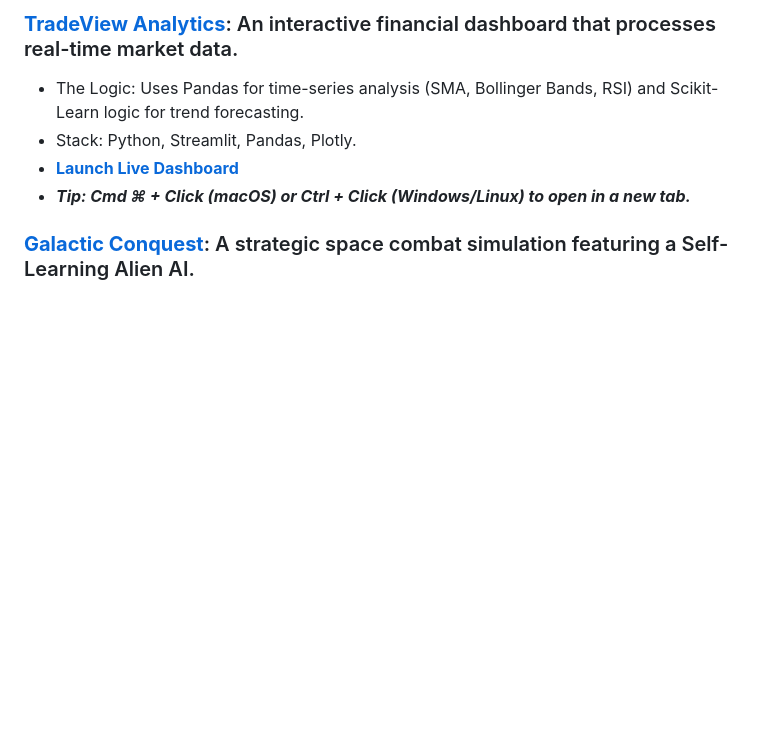
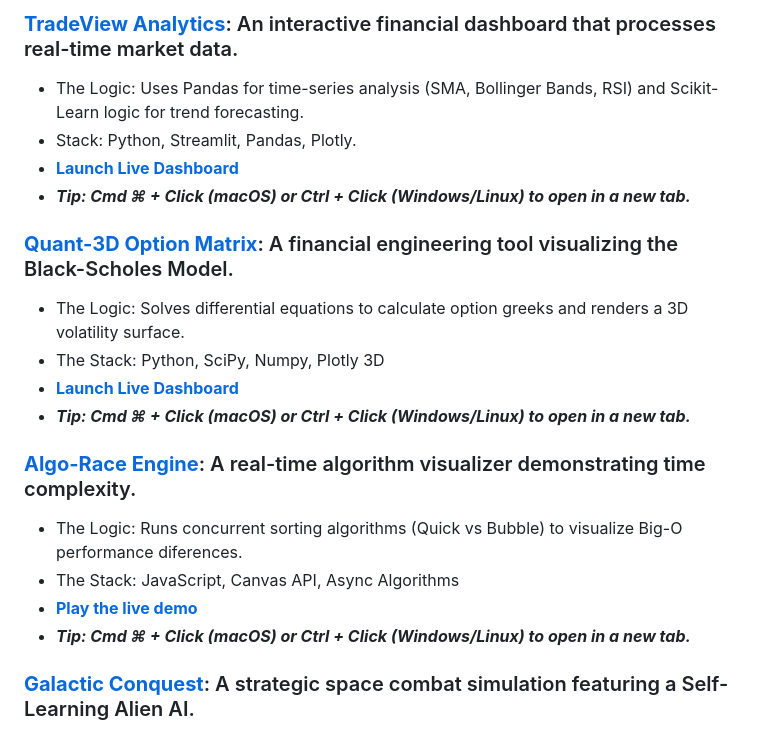
Before and after one commit to Lushosly/Lushosly, a Markdown page: README.md, the part around the change. GitHub-like rendering; blank space fills up the shorter version.

```diff
--- a/README.md
+++ b/README.md
@@ -18,6 +18,18 @@ I'm a Software Engineer with a B.Sc. in **Computer Science** and an **MBA in Fin
 - The Logic: Uses Pandas for time-series analysis (SMA, Bollinger Bands, RSI) and Scikit-Learn logic for trend forecasting.
 - Stack: Python, Streamlit, Pandas, Plotly.
 - **[Launch Live Dashboard](https://tradeview-lusho.streamlit.app/#linear-regression-trend-projection)**
+- **_Tip: Cmd ⌘ + Click (macOS) or Ctrl + Click (Windows/Linux) to open in a new tab._**
+
+### **[Quant-3D Option Matrix](https://github.com/Lushosly/tactical-tic-tac-toe)**: A financial engineering tool visualizing the Black-Scholes Model.
+- The Logic: Solves differential equations to calculate option greeks and renders a 3D volatility surface.
+- The Stack: Python, SciPy, Numpy, Plotly 3D
+- **[Launch Live Dashboard](https://option-matrix-lusho.streamlit.app/)**
+- **_Tip: Cmd ⌘ + Click (macOS) or Ctrl + Click (Windows/Linux) to open in a new tab._**
+
+### **[Algo-Race Engine](https://github.com/Lushosly/tactical-tic-tac-toe)**: A real-time algorithm visualizer demonstrating time complexity.
+- The Logic: Runs concurrent sorting algorithms (Quick vs Bubble) to visualize Big-O performance diferences.
+- The Stack: JavaScript, Canvas API, Async Algorithms
+- **[Play the live demo](https://lushosly.github.io/algo-race/)**
 - **_Tip: Cmd ⌘ + Click (macOS) or Ctrl + Click (Windows/Linux) to open in a new tab._**
 
 ### **[Galactic Conquest](https://github.com/Lushosly/tactical-tic-tac-toe)**: A strategic space combat simulation featuring a Self-Learning Alien AI.
```
